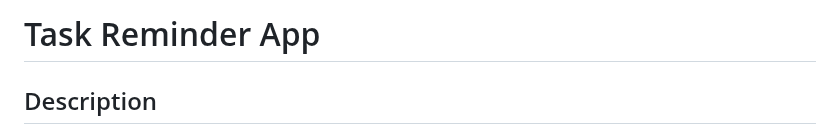
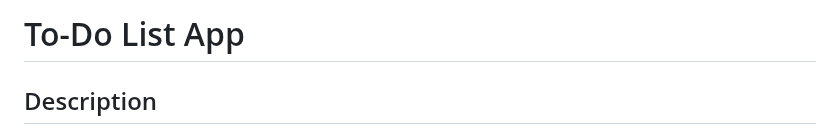
Before and after one commit to tuljeshrahul/ToDoApp, a Markdown page: README.md, the part around the change. Drawn GitHub-style.

```diff
--- a/README.md
+++ b/README.md
@@ -1,4 +1,4 @@
-# Task Reminder App
+# To-Do List App
 
 ## Description
 
```
